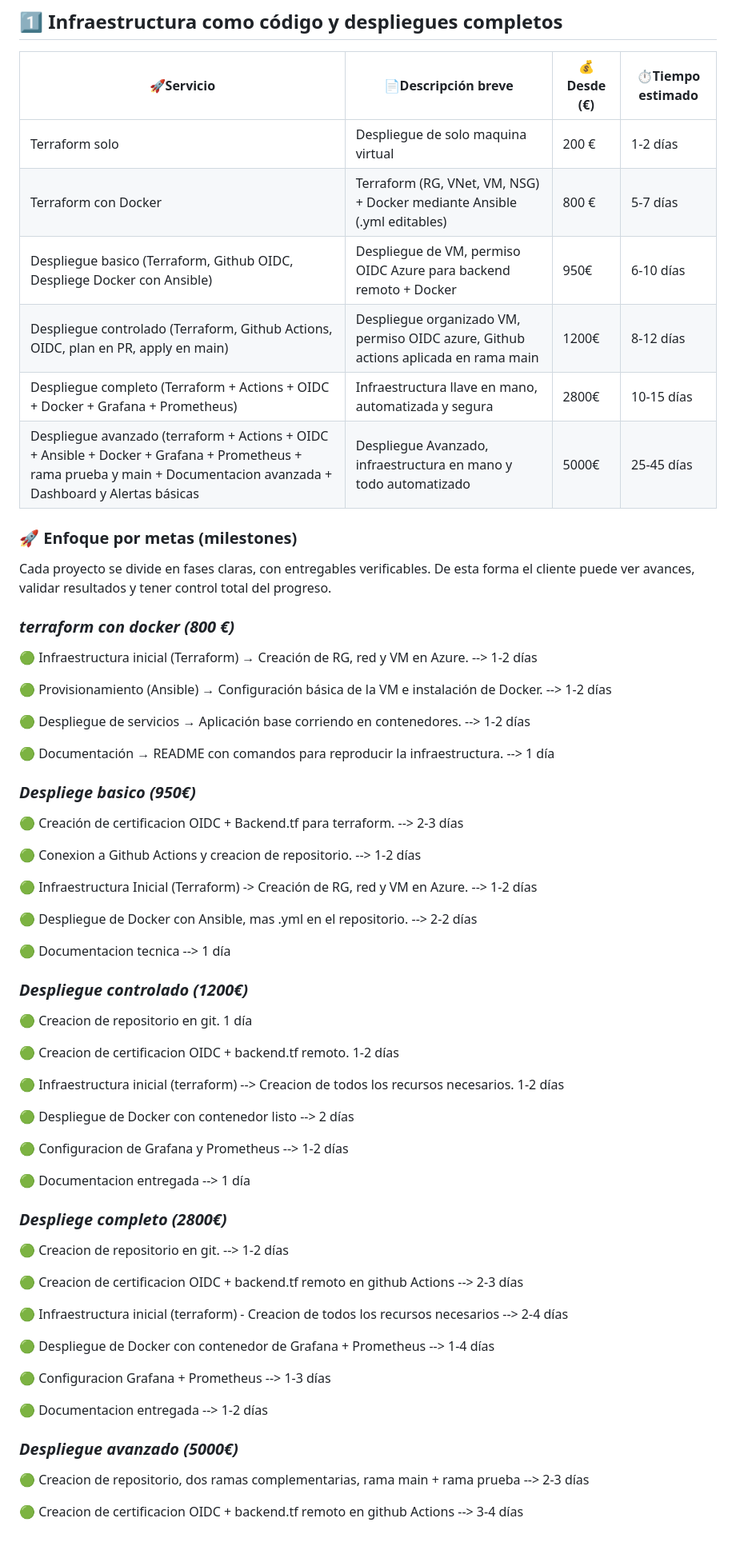
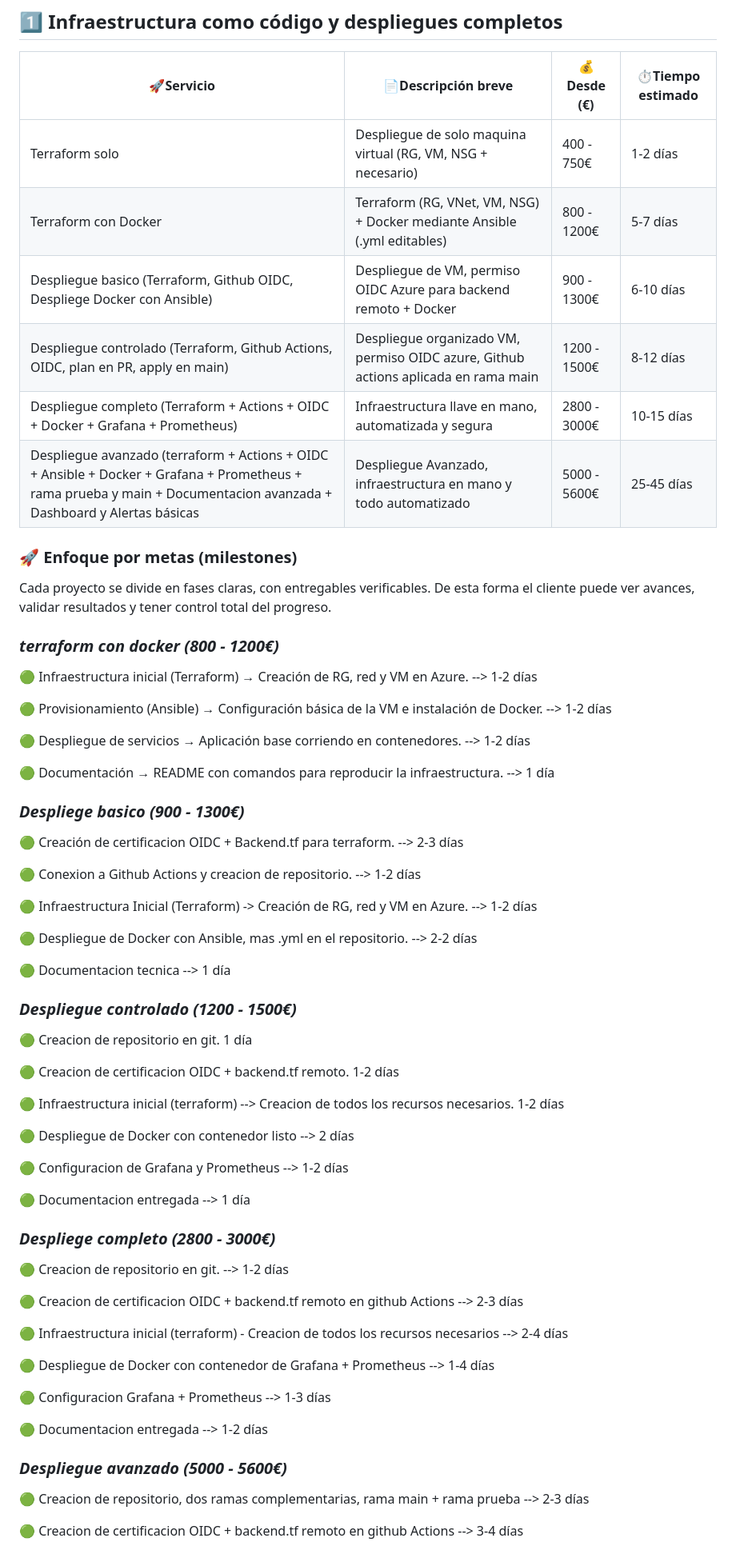
Before and after one commit to S4M73l09/Azure-infra-portfolio, a Markdown page: README.md, the part around one of its changes. Shown at 80% size. Rendered like a GitHub page.

```diff
--- a/README.md
+++ b/README.md
@@ -24,18 +28,18 @@ Por eso combino herramientas como Terraform, Ansible y Github Actions, y me invo
 
 |🚀Servicio                                                              |📄Descripción breve                                                                 |💰Desde (€)   |⏱Tiempo estimado
 | -----------------------------------------------------------------      | ----------------------------------------------------------------------------------  | ---------    | --------------- |
-| Terraform solo                                                         | Despliegue de solo maquina virtual                                                  | 200 €        |     1-2 días    |
-| Terraform con Docker                                                       | Terraform (RG, VNet, VM, NSG) + Docker mediante Ansible (.yml editables)            | 800 €        |     5-7 días    |
-| Despliegue basico (Terraform, Github OIDC, Despliege Docker con Ansible)                  | Despliegue de VM, permiso OIDC Azure para backend remoto + Docker                   | 950€         |     6-10 días    |
-| Despliegue controlado (Terraform, Github Actions, OIDC, plan en PR, apply en main)             | Despliegue organizado VM, permiso OIDC azure, Github actions aplicada en rama main  | 1200€        |     8-12 días   |
-| Despliegue completo (Terraform + Actions + OIDC + Docker + Grafana + Prometheus)       | Infraestructura llave en mano, automatizada y segura                                | 2800€        |     10-15 días  |
-| Despliegue avanzado (terraform + Actions + OIDC + Ansible + Docker + Grafana + Prometheus + rama prueba y main + Documentacion avanzada + Dashboard y Alertas básicas | Despliegue Avanzado, infraestructura en mano y todo automatizado | 5000€ | 25-45 días
+| Terraform solo                                                         | Despliegue de solo maquina virtual (RG, VM, NSG + necesario)                        | 400 - 750€   |     1-2 días    |
+| Terraform con Docker                                                       | Terraform (RG, VNet, VM, NSG) + Docker mediante Ansible (.yml editables)        | 800 - 1200€  |     5-7 días    |
+| Despliegue basico (Terraform, Github OIDC, Despliege Docker con Ansible)                  | Despliegue de VM, permiso OIDC Azure para backend remoto + Docker| 900 - 1300€         |     6-10 días    |
+| Despliegue controlado (Terraform, Github Actions, OIDC, plan en PR, apply en main)             | Despliegue organizado VM, permiso OIDC azure, Github actions aplicada en rama main  | 1200 - 1500€        |     8-12 días   |
+| Despliegue completo (Terraform + Actions + OIDC + Docker + Grafana + Prometheus)       | Infraestructura llave en mano, automatizada y segura                                | 2800 - 3000€        |     10-15 días  |
+| Despliegue avanzado (terraform + Actions + OIDC + Ansible + Docker + Grafana + Prometheus + rama prueba y main + Documentacion avanzada + Dashboard y Alertas básicas | Despliegue Avanzado, infraestructura en mano y todo automatizado | 5000 - 5600€ | 25-45 días
 
 ### 🚀 Enfoque por metas (milestones)
 
 Cada proyecto se divide en fases claras, con entregables verificables. De esta forma el cliente puede ver avances, validar resultados y tener control total del progreso.
 
-### ***terraform con docker (800 €)***
+### ***terraform con docker (800 - 1200€)***
 
   🟢 Infraestructura inicial (Terraform) → Creación de RG, red y VM en Azure. --> 1-2 días
 
@@ -45,7 +49,7 @@ Cada proyecto se divide en fases claras, con entregables verificables. De esta f
 
   🟢 Documentación → README con comandos para reproducir la infraestructura. --> 1 día
 
-### ***Despliege basico (950€)***
+### ***Despliege basico (900 - 1300€)***
 
   🟢 Creación de certificacion OIDC + Backend.tf para terraform. --> 2-3 días
 
@@ -57,7 +61,7 @@ Cada proyecto se divide en fases claras, con entregables verificables. De esta f
 
   🟢 Documentacion tecnica --> 1 día
 
-### ***Despliegue controlado (1200€)***
+### ***Despliegue controlado (1200 - 1500€)***
 
   🟢 Creacion de repositorio en git. 1 día
 
@@ -71,7 +75,7 @@ Cada proyecto se divide en fases claras, con entregables verificables. De esta f
 
   🟢 Documentacion entregada --> 1 día
 
-### ***Despliege completo (2800€)***
+### ***Despliege completo (2800 - 3000€)***
 
   🟢 Creacion de repositorio en git. --> 1-2 días
 
@@ -86,7 +90,7 @@ Cada proyecto se divide en fases claras, con entregables verificables. De esta f
   🟢 Documentacion entregada --> 1-2 días
 
 
-### ***Despliegue avanzado (5000€)***
+### ***Despliegue avanzado (5000 - 5600€)***
 
   🟢 Creacion de repositorio, dos ramas complementarias, rama main + rama prueba --> 2-3 días
 
```
Also changed, not shown: other parts of README.md (+27 -7 lines).
